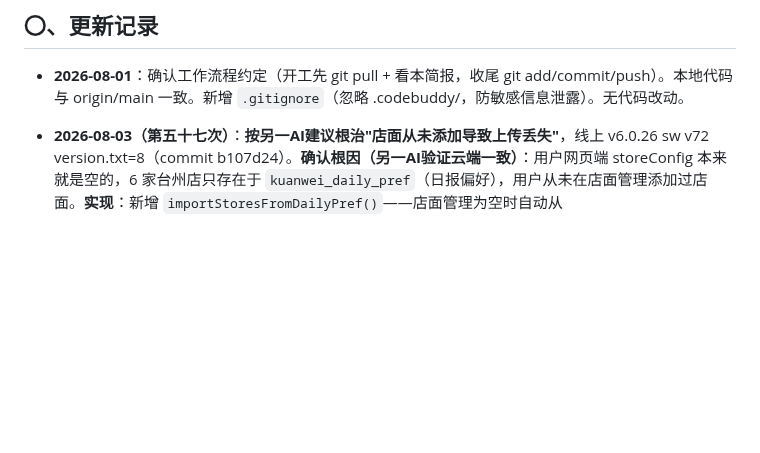
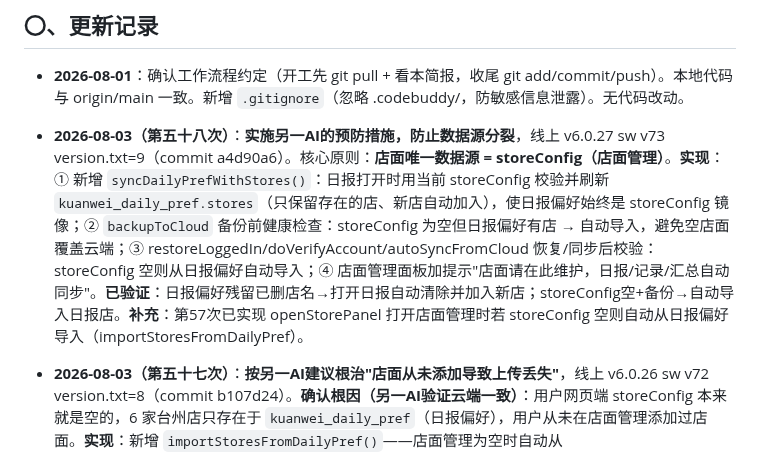
Before and after one commit to xiaokai8237-boop/inventory-app, a Markdown page: 交接简报.md, the part around the change. Drawn GitHub-style; blank space fills up the shorter version.

Commit message:
更新交接简报(第五十八次：预防数据源分裂)

```diff
--- a/交接简报.md
+++ b/交接简报.md
@@ -5,6 +5,7 @@
 ## 〇、更新记录
 
 - **2026-08-01**：确认工作流程约定（开工先 git pull + 看本简报，收尾 git add/commit/push）。本地代码与 origin/main 一致。新增 `.gitignore`（忽略 .codebuddy/，防敏感信息泄露）。无代码改动。
+- **2026-08-03（第五十八次）**：**实施另一AI的预防措施，防止数据源分裂**，线上 v6.0.27 sw v73 version.txt=9（commit a4d90a6）。核心原则：**店面唯一数据源 = storeConfig（店面管理）**。**实现**：① 新增 `syncDailyPrefWithStores()`：日报打开时用当前 storeConfig 校验并刷新 `kuanwei_daily_pref.stores`（只保留存在的店、新店自动加入），使日报偏好始终是 storeConfig 镜像；② `backupToCloud` 备份前健康检查：storeConfig 为空但日报偏好有店 → 自动导入，避免空店面覆盖云端；③ restoreLoggedIn/doVerifyAccount/autoSyncFromCloud 恢复/同步后校验：storeConfig 空则从日报偏好自动导入；④ 店面管理面板加提示"店面请在此维护，日报/记录/汇总自动同步"。**已验证**：日报偏好残留已删店名→打开日报自动清除并加入新店；storeConfig空+备份→自动导入日报店。**补充**：第57次已实现 openStorePanel 打开店面管理时若 storeConfig 空则自动从日报偏好导入（importStoresFromDailyPref）。
 - **2026-08-03（第五十七次）**：**按另一AI建议根治"店面从未添加导致上传丢失"**，线上 v6.0.26 sw v72 version.txt=8（commit b107d24）。**确认根因（另一AI验证云端一致）**：用户网页端 storeConfig 本来就是空的，6 家台州店只存在于 `kuanwei_daily_pref`（日报偏好），用户从未在店面管理添加过店面。**实现**：新增 `importStoresFromDailyPref()`——店面管理为空时自动从 `kuanwei_daily_pref.stores` 导入店面到 storeConfig；在 `openStorePanel()` 打开店面管理时若 storeConfig 为空则自动导入并 toast。**已验证**：模拟 storeConfig空+daily_pref有6家→打开店面管理→自动导入6家店(storeCount=6)，且 saveStoreConfig 触发自动备份上传云端(云端 storeConfig 有6家)。**用户操作**：更新到 v6.0.26 后，打开网页端店面管理→自动出现6家店→点备份→APP恢复即有店面。
 - **2026-08-03（第五十六次）**：**根治"店面数据反复丢失"**，线上 v6.0.25 sw v71 version.txt=7（commit 87ccfbf）。**问题**：用户网页端本地 storeConfig 为空（用户看到的6家店来自 daily_pref 日报偏好，非店面配置），每次上传都用空 storeConfig 覆盖云端6家店，导致云端反复被清空、APP恢复不到。**修复**：`backupToCloud` 上传时若本地 storeConfig 为空数组且云端已有店面，则**保留云端店面**并**补回本地**（saveStoreConfig），避免空值覆盖云端。**已验证**：本地店面空+点上传→本地自动得到6家店，云端保持6家不被清空。云端 `data_15558088023` 已写入6家店 storeConfig+daily_pref（用 curl 可靠写入；playwright fetch 写入不稳定，返回ok但云端不更新，原因未明）。**用户操作**：更新到最新版后，在网页端点"恢复云端数据"（或直接点上传，会自动把云端6家店补回本地），再 APP 点"恢复云端数据"。若用户网页端账号作用域确实一直为空，可能用户从未在店面管理真正添加过店面（6家店仅在日报偏好）。**注意**：用户网页端登录账号疑似15558088023（上传写入了 data_15558088023）。
 - **2026-08-03（第五十五次）**：修复"网页上传→APP恢复，任何数据（店面/记录）都传不过来"的真正根因，线上 v6.0.24 sw v70 version.txt=6（commit bb91533）。**真正根因**（playwright 复现）：用户网页端店面/记录存在**全局 key**（`kuanwei_stores`/`kuanwei_inventory_data`），而非账号作用域；未登录时 `loadStoreConfig()` 回退读全局→能看到6家店；但 `kuanwei_migrated__15558088023` 标记已设→登录时 `migrateDataToScope()` 被"已迁移跳过"挡掉→全局数据永不迁入账号作用域→登录上传读账号作用域(空)→云端 storeConfig 空→APP恢复拿不到。**修复**：`migrateDataToScope()` 移除"迁移标记已设就跳过"逻辑，改为每次登录检查"账号作用域为空且全局有数据才迁入"（作用域已有数据不覆盖，安全幂等）。**已验证**：全局有6家+标记已设+登录→修复后迁移成功。云端 `data_15558088023` 重新写入6家店 storeConfig+daily_pref。**用户需做**：网页端退出登录再重新登录（触发迁移），再点"立即备份到云端"；APP 点"恢复云端数据"。仅改网页代码，未改壳，不发安装包。
```
